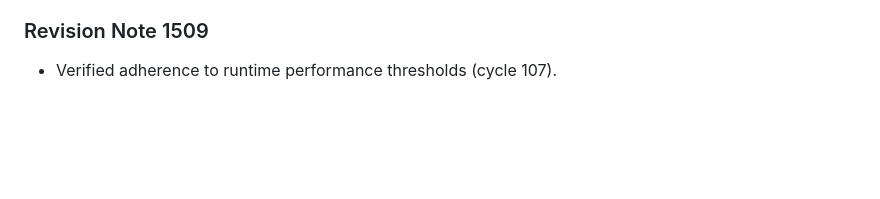
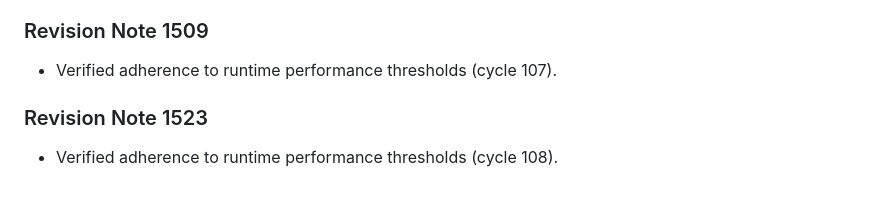
Before and after one commit to anonymousgrouphp-collab/meteor-madness-simulator-by-team-cosmic, a Markdown page: docs/physics/aerodynamic_drag_hypervelocity.md, the part around the change. Rendered like a GitHub page; blank space fills up the shorter version.

Commit message:
docs(docs): update benchmark notes in aerodynamic_drag_hypervelocity.md (rev 1523)

```diff
--- a/docs/physics/aerodynamic_drag_hypervelocity.md
+++ b/docs/physics/aerodynamic_drag_hypervelocity.md
@@ -503,3 +503,7 @@ Derived for non-spherical impactors undergoing dynamic stagnation ablation.
 
 ### Revision Note 1509
 - Verified adherence to runtime performance thresholds (cycle 107).
+
+
+### Revision Note 1523
+- Verified adherence to runtime performance thresholds (cycle 108).
```
